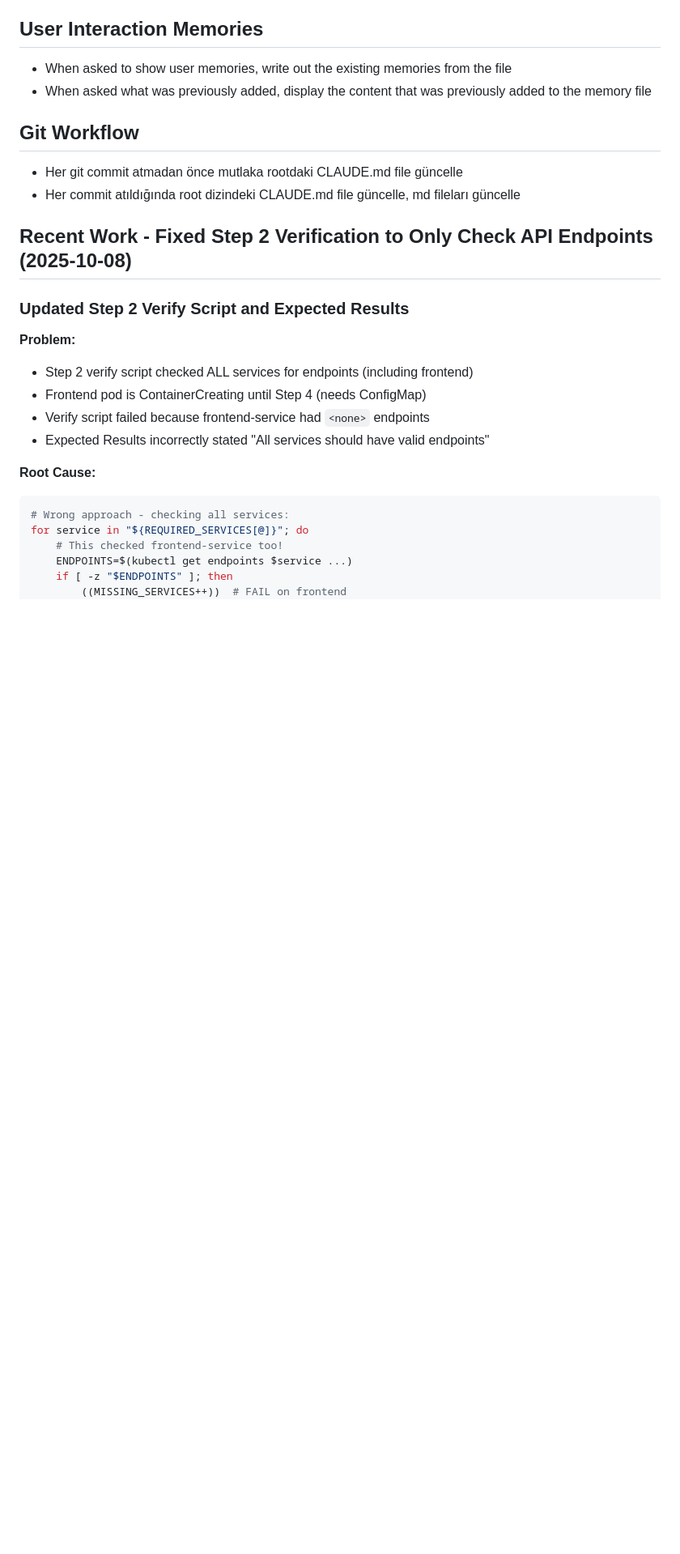
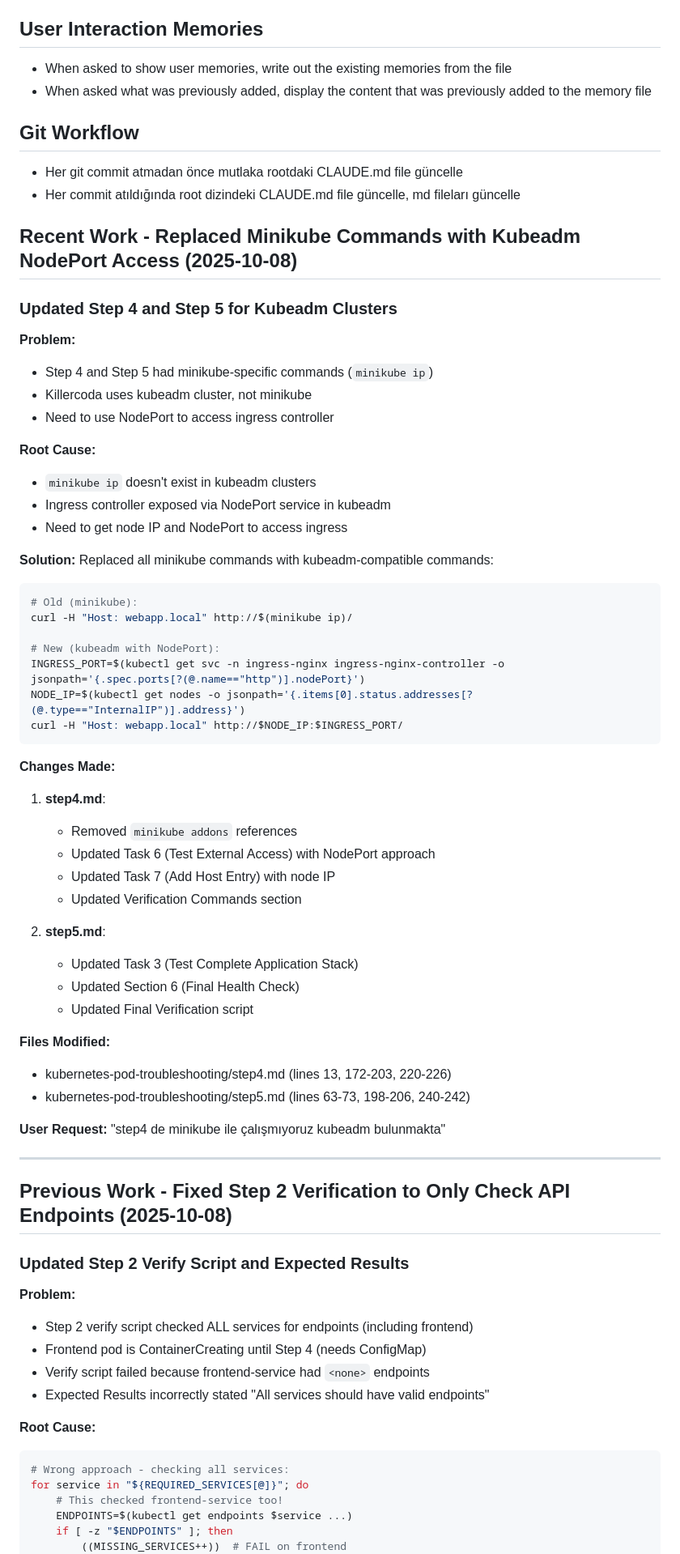
Before and after one commit to BpnOdeme/devops-interview-scenarios, a Markdown page: CLAUDE.md, the part around the change. Shown at 81% size. Drawn GitHub-style; blank space fills up the shorter version.

````diff
--- a/CLAUDE.md
+++ b/CLAUDE.md
@@ -14,7 +14,54 @@
 - Her git commit atmadan önce mutlaka rootdaki CLAUDE.md file güncelle
 - Her commit atıldığında root dizindeki CLAUDE.md file güncelle, md fileları güncelle
 
-## Recent Work - Fixed Step 2 Verification to Only Check API Endpoints (2025-10-08)
+## Recent Work - Replaced Minikube Commands with Kubeadm NodePort Access (2025-10-08)
+
+### Updated Step 4 and Step 5 for Kubeadm Clusters
+
+**Problem:**
+- Step 4 and Step 5 had minikube-specific commands (`minikube ip`)
+- Killercoda uses kubeadm cluster, not minikube
+- Need to use NodePort to access ingress controller
+
+**Root Cause:**
+- `minikube ip` doesn't exist in kubeadm clusters
+- Ingress controller exposed via NodePort service in kubeadm
+- Need to get node IP and NodePort to access ingress
+
+**Solution:**
+Replaced all minikube commands with kubeadm-compatible commands:
+
+```bash
+# Old (minikube):
+curl -H "Host: webapp.local" http://$(minikube ip)/
+
+# New (kubeadm with NodePort):
+INGRESS_PORT=$(kubectl get svc -n ingress-nginx ingress-nginx-controller -o jsonpath='{.spec.ports[?(@.name=="http")].nodePort}')
+NODE_IP=$(kubectl get nodes -o jsonpath='{.items[0].status.addresses[?(@.type=="InternalIP")].address}')
+curl -H "Host: webapp.local" http://$NODE_IP:$INGRESS_PORT/
+```
+
+**Changes Made:**
+1. **step4.md**:
+   - Removed `minikube addons` references
+   - Updated Task 6 (Test External Access) with NodePort approach
+   - Updated Task 7 (Add Host Entry) with node IP
+   - Updated Verification Commands section
+
+2. **step5.md**:
+   - Updated Task 3 (Test Complete Application Stack)
+   - Updated Section 6 (Final Health Check)
+   - Updated Final Verification script
+
+**Files Modified:**
+- kubernetes-pod-troubleshooting/step4.md (lines 13, 172-203, 220-226)
+- kubernetes-pod-troubleshooting/step5.md (lines 63-73, 198-206, 240-242)
+
+**User Request:** "step4 de minikube ile çalışmıyoruz kubeadm bulunmakta"
+
+---
+
+## Previous Work - Fixed Step 2 Verification to Only Check API Endpoints (2025-10-08)
 
 ### Updated Step 2 Verify Script and Expected Results
 
````
Also changed, not shown: kubernetes-pod-troubleshooting/step4.md (+24 -16 lines), kubernetes-pod-troubleshooting/step5.md (+15 -5 lines).
